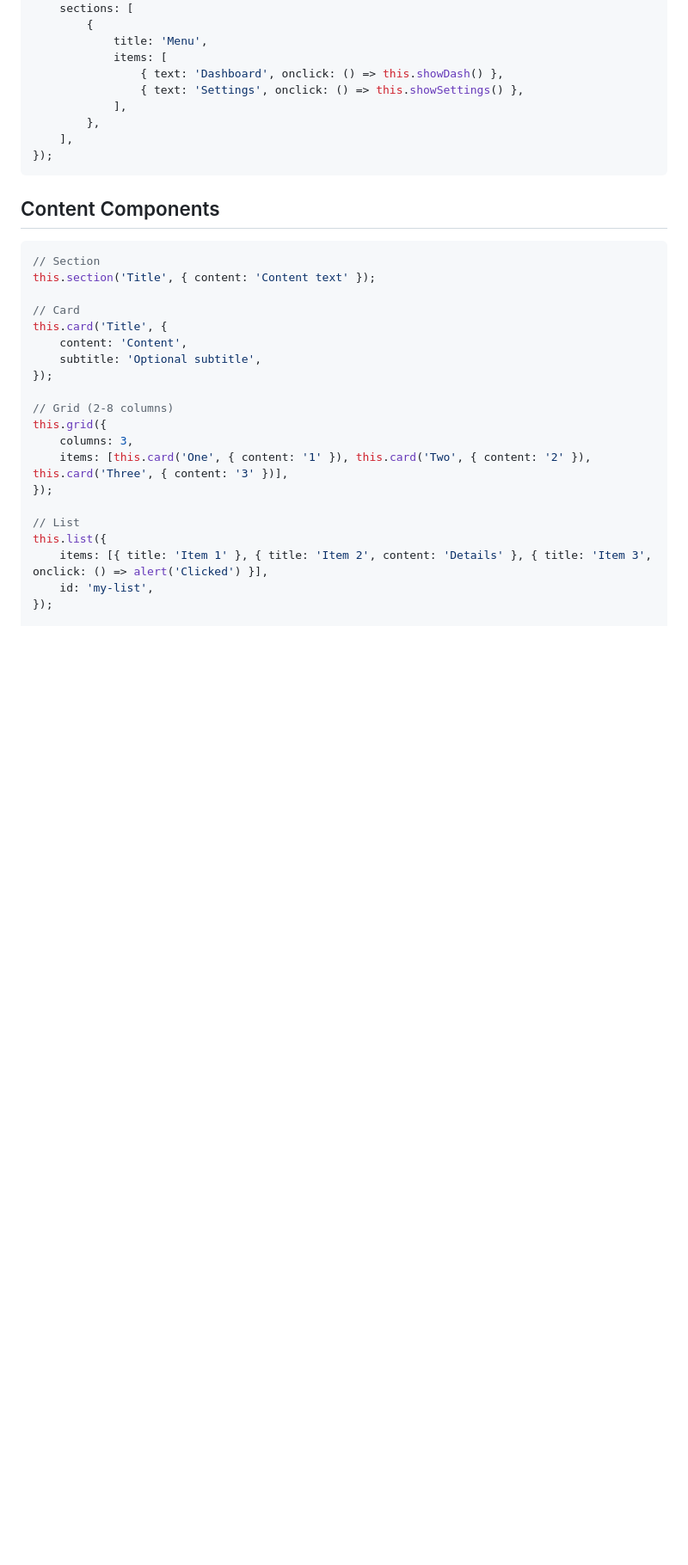
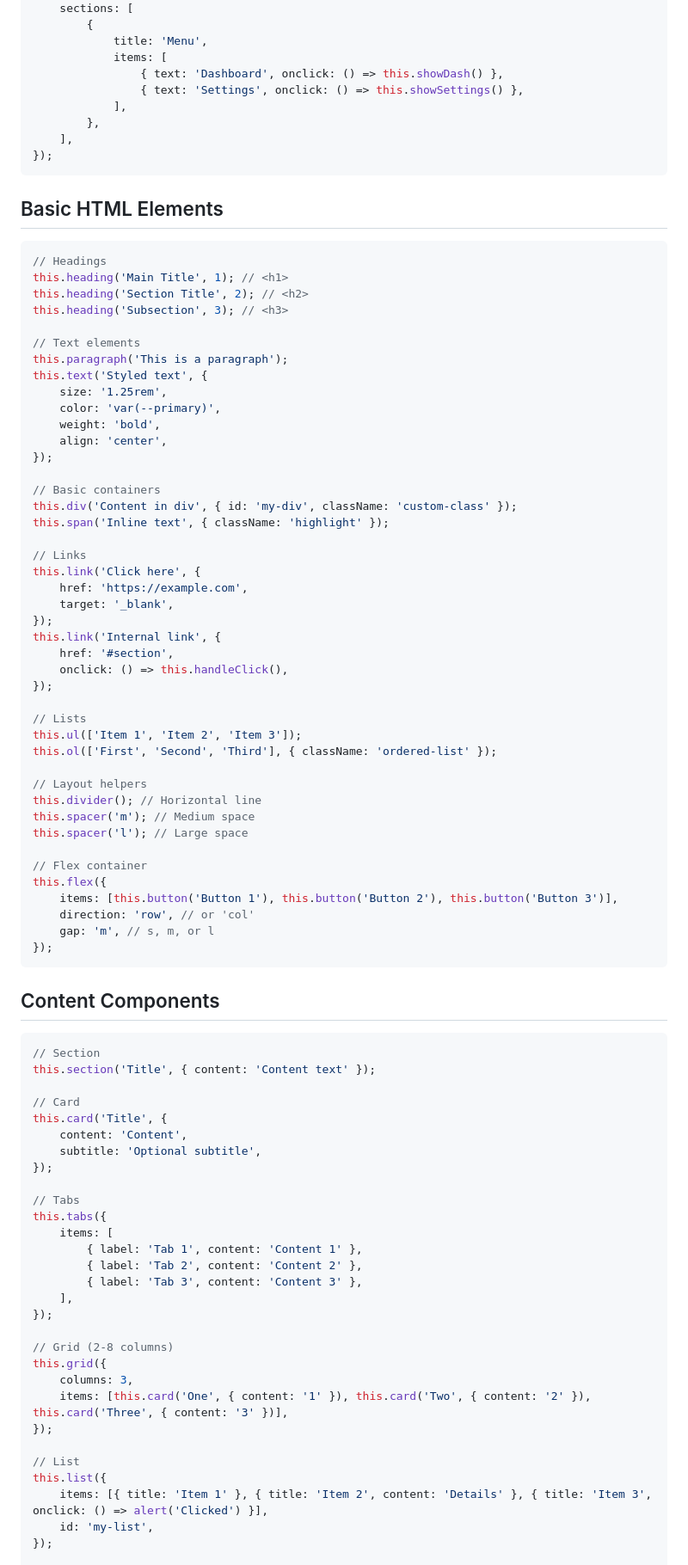
Before and after one commit to k1de/ts-minimal-kit-web, a Markdown page: EXAMPLES.md, the part around the change printed below. Shown: that part at 86% size. GitHub-like rendering; blank space fills up the shorter version.

````diff
--- a/EXAMPLES.md
+++ b/EXAMPLES.md
@@ -169,6 +169,54 @@ this.showSidebar({
 });
 ```
 
+## Basic HTML Elements
+
+```typescript
+// Headings
+this.heading('Main Title', 1); // <h1>
+this.heading('Section Title', 2); // <h2>
+this.heading('Subsection', 3); // <h3>
+
+// Text elements
+this.paragraph('This is a paragraph');
+this.text('Styled text', {
+    size: '1.25rem',
+    color: 'var(--primary)',
+    weight: 'bold',
+    align: 'center',
+});
+
+// Basic containers
+this.div('Content in div', { id: 'my-div', className: 'custom-class' });
+this.span('Inline text', { className: 'highlight' });
+
+// Links
+this.link('Click here', {
+    href: 'https://example.com',
+    target: '_blank',
+});
+this.link('Internal link', {
+    href: '#section',
+    onclick: () => this.handleClick(),
+});
+
+// Lists
+this.ul(['Item 1', 'Item 2', 'Item 3']);
+this.ol(['First', 'Second', 'Third'], { className: 'ordered-list' });
+
+// Layout helpers
+this.divider(); // Horizontal line
+this.spacer('m'); // Medium space
+this.spacer('l'); // Large space
+
+// Flex container
+this.flex({
+    items: [this.button('Button 1'), this.button('Button 2'), this.button('Button 3')],
+    direction: 'row', // or 'col'
+    gap: 'm', // s, m, or l
+});
+```
+
 ## Content Components
 
 ```typescript
@@ -179,6 +227,15 @@ this.section('Title', { content: 'Content text' });
 this.card('Title', {
     content: 'Content',
     subtitle: 'Optional subtitle',
+});
+
+// Tabs
+this.tabs({
+    items: [
+        { label: 'Tab 1', content: 'Content 1' },
+        { label: 'Tab 2', content: 'Content 2' },
+        { label: 'Tab 3', content: 'Content 3' },
+    ],
 });
 
 // Grid (2-8 columns)
````
Also changed, not shown: other parts of EXAMPLES.md (+36 -9 lines), README.md (+5 -4 lines).
